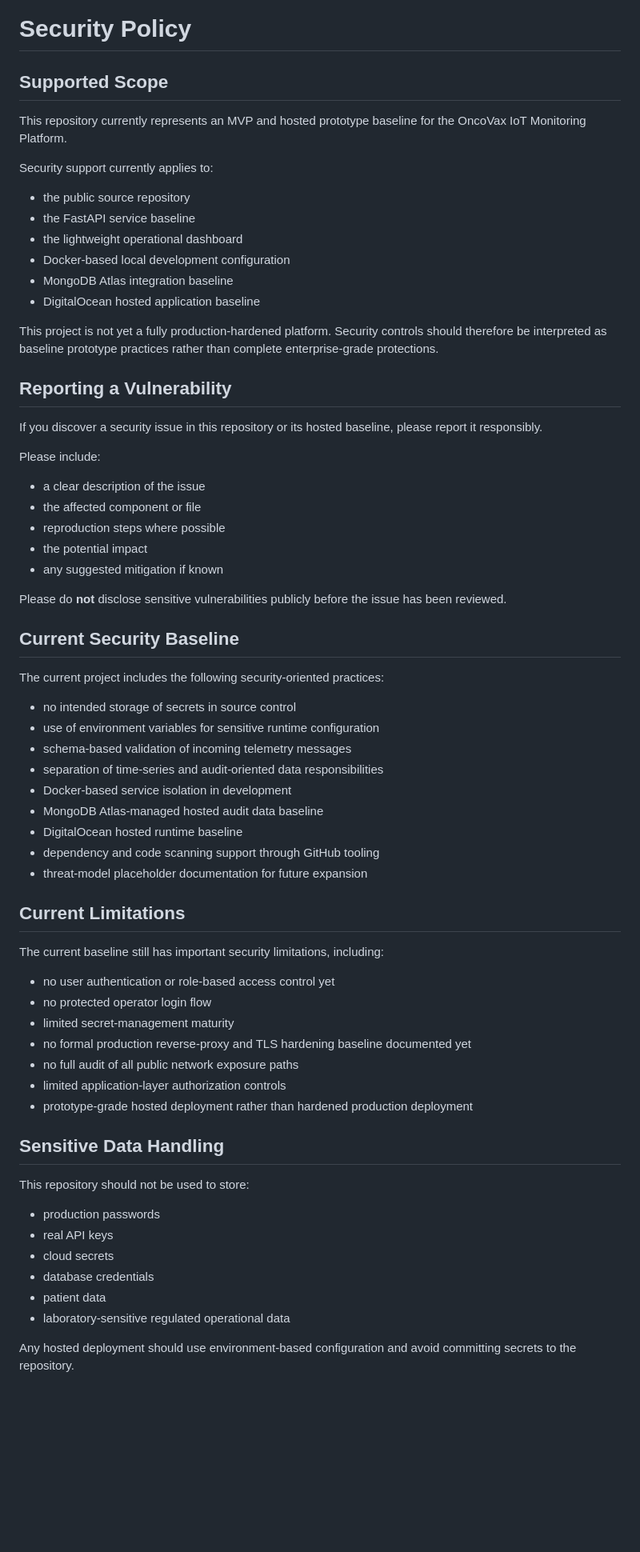
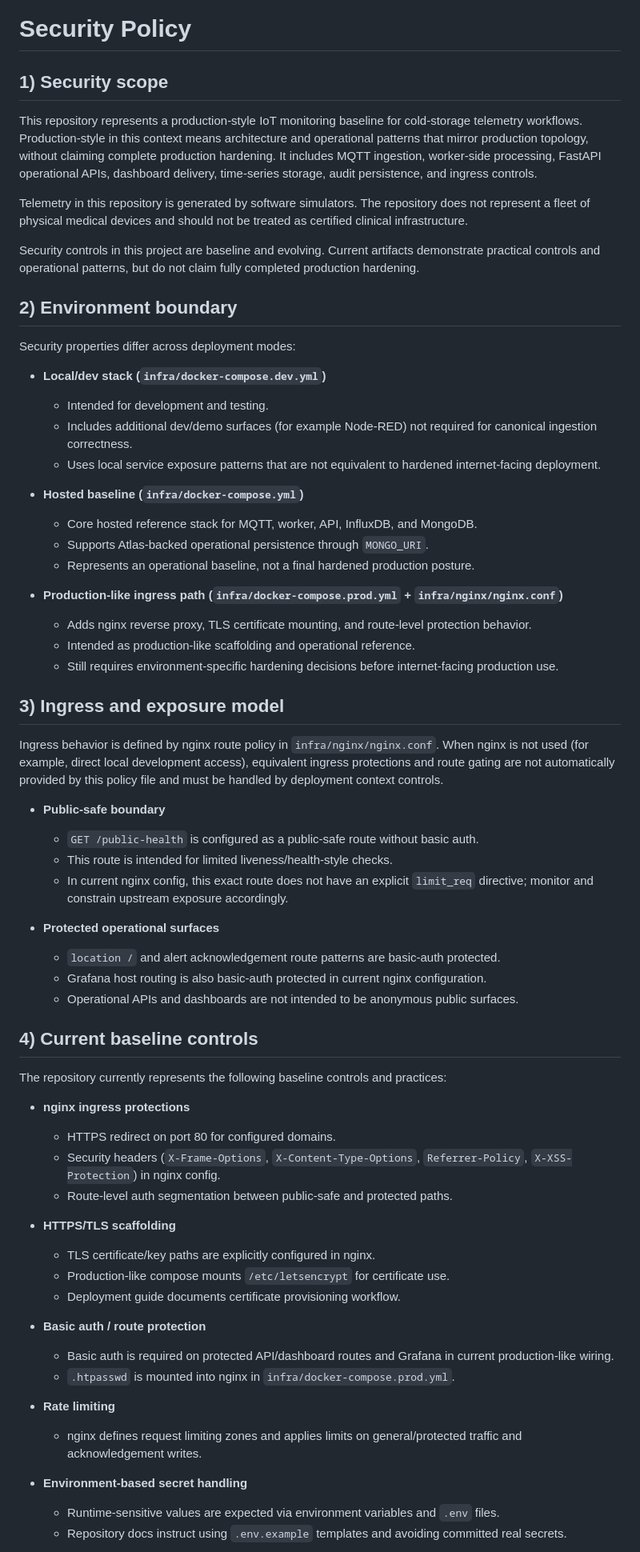
Before and after one commit to vlad12-k/oncovax-iot-platform, a Markdown page: SECURITY.md, the part around one of its changes. Shown at 80% size. GitHub-like rendering; blank space fills up the shorter version.

Commit message:
Rewrite SECURITY.md with conservative release-grade policy
Agent-Logs-Url: https://github.com/vlad12-k/oncovax-iot-platform/sessions/144f97df-7e74-4d70-a43d-2318485dffa1

Co-authored-by: vlad12-k <178111539+vlad12-k@users.noreply.github.com>

```diff
--- a/SECURITY.md
+++ b/SECURITY.md
@@ -1,70 +1,71 @@
 # Security Policy
 
-## Supported Scope
+## 1) Security scope
 
-This repository currently represents an MVP and hosted prototype baseline for the OncoVax IoT Monitoring Platform.
+This repository represents a production-style IoT monitoring baseline for cold-storage telemetry workflows.
+Production-style in this context means architecture and operational patterns that mirror production topology, without claiming complete production hardening.
+It includes MQTT ingestion, worker-side processing, FastAPI operational APIs, dashboard delivery, time-series storage, audit persistence, and ingress controls.
 
-Security support currently applies to:
+Telemetry in this repository is generated by software simulators. The repository does not represent a fleet of physical medical devices and should not be treated as certified clinical infrastructure.
 
-- the public source repository
-- the FastAPI service baseline
-- the lightweight operational dashboard
-- Docker-based local development configuration
-- MongoDB Atlas integration baseline
-- DigitalOcean hosted application baseline
+Security controls in this project are baseline and evolving. Current artifacts demonstrate practical controls and operational patterns, but do not claim fully completed production hardening.
 
-This project is not yet a fully production-hardened platform. Security controls should therefore be interpreted as baseline prototype practices rather than complete enterprise-grade protections.
+## 2) Environment boundary
 
-## Reporting a Vulnerability
+Security properties differ across deployment modes:
 
-If you discover a security issue in this repository or its hosted baseline, please report it responsibly.
+- **Local/dev stack (`infra/docker-compose.dev.yml`)**
+  - Intended for development and testing.
+  - Includes additional dev/demo surfaces (for example Node-RED) not required for canonical ingestion correctness.
+  - Uses local service exposure patterns that are not equivalent to hardened internet-facing deployment.
 
-Please include:
+- **Hosted baseline (`infra/docker-compose.yml`)**
+  - Core hosted reference stack for MQTT, worker, API, InfluxDB, and MongoDB.
+  - Supports Atlas-backed operational persistence through `MONGO_URI`.
+  - Represents an operational baseline, not a final hardened production posture.
 
-- a clear description of the issue
-- the affected component or file
-- reproduction steps where possible
-- the potential impact
-- any suggested mitigation if known
+- **Production-like ingress path (`infra/docker-compose.prod.yml` + `infra/nginx/nginx.conf`)**
+  - Adds nginx reverse proxy, TLS certificate mounting, and route-level protection behavior.
+  - Intended as production-like scaffolding and operational reference.
+  - Still requires environment-specific hardening decisions before internet-facing production use.
 
-Please do **not** disclose sensitive vulnerabilities publicly before the issue has been reviewed.
+## 3) Ingress and exposure model
 
-## Current Security Baseline
+Ingress behavior is defined by nginx route policy in `infra/nginx/nginx.conf`.
+When nginx is not used (for example, direct local development access), equivalent ingress protections and route gating are not automatically provided by this policy file and must be handled by deployment context controls.
 
-The current project includes the following security-oriented practices:
+- **Public-safe boundary**
+  - `GET /public-health` is configured as a public-safe route without basic auth.
+  - This route is intended for limited liveness/health-style checks.
+  - In current nginx config, this exact route does not have an explicit `limit_req` directive; monitor and constrain upstream exposure accordingly.
 
-- no intended storage of secrets in source control
-- use of environment variables for sensitive runtime configuration
-- schema-based validation of incoming telemetry messages
-- separation of time-series and audit-oriented data responsibilities
-- Docker-based service isolation in development
-- MongoDB Atlas-managed hosted audit data baseline
-- DigitalOcean hosted runtime baseline
-- dependency and code scanning support through GitHub tooling
-- threat-model placeholder documentation for future expansion
+- **Protected operational surfaces**
+  - `location /` and alert acknowledgement route patterns are basic-auth protected.
+  - Grafana host routing is also basic-auth protected in current nginx configuration.
+  - Operational APIs and dashboards are not intended to be anonymous public surfaces.
 
-## Current Limitations
+## 4) Current baseline controls
 
-The current baseline still has important security limitations, including:
+The repository currently represents the following baseline controls and practices:
 
-- no user authentication or role-based access control yet
-- no protected operator login flow
-- limited secret-management maturity
-- no formal production reverse-proxy and TLS hardening baseline documented yet
-- no full audit of all public network exposure paths
-- limited application-layer authorization controls
-- prototype-grade hosted deployment rather than hardened production deployment
+- **nginx ingress protections**
+  - HTTPS redirect on port 80 for configured domains.
+  - Security headers (`X-Frame-Options`, `X-Content-Type-Options`, `Referrer-Policy`, `X-XSS-Protection`) in nginx config.
+  - Route-level auth segmentation between public-safe and protected paths.
 
-## Sensitive Data Handling
+- **HTTPS/TLS scaffolding**
+  - TLS certificate/key paths are explicitly configured in nginx.
+  - Production-like compose mounts `/etc/letsencrypt` for certificate use.
+  - Deployment guide documents certificate provisioning workflow.
 
-This repository should not be used to store:
+- **Basic auth / route protection**
+  - Basic auth is required on protected API/dashboard routes and Grafana in current production-like wiring.
+  - `.htpasswd` is mounted into nginx in `infra/docker-compose.prod.yml`.
 
-- production passwords
-- real API keys
-- cloud secrets
-- database credentials
-- patient data
-- laboratory-sensitive regulated operational data
+- **Rate limiting**
+  - nginx defines request limiting zones and applies limits on general/protected traffic and acknowledgement writes.
 
-Any hosted deployment should use environment-based configuration and avoid committing secrets to the repository.
+- **Environment-based secret handling**
+  - Runtime-sensitive values are expected via environment variables and `.env` files.
+  - Repository docs instruct using `.env.example` templates and avoiding committed real secrets.
 
```
Also changed, not shown: other parts of SECURITY.md (+48 -20 lines).
